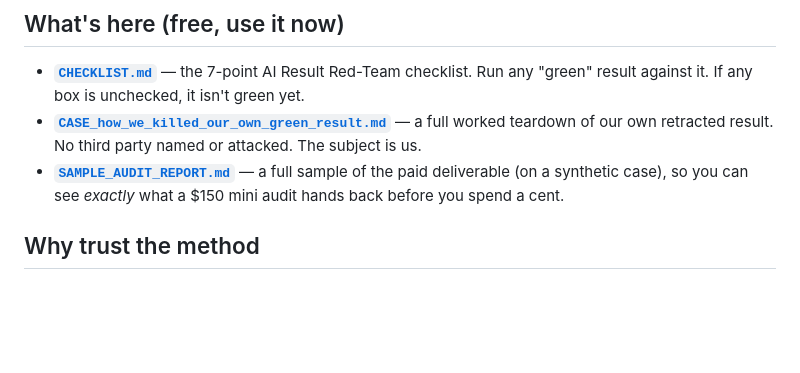
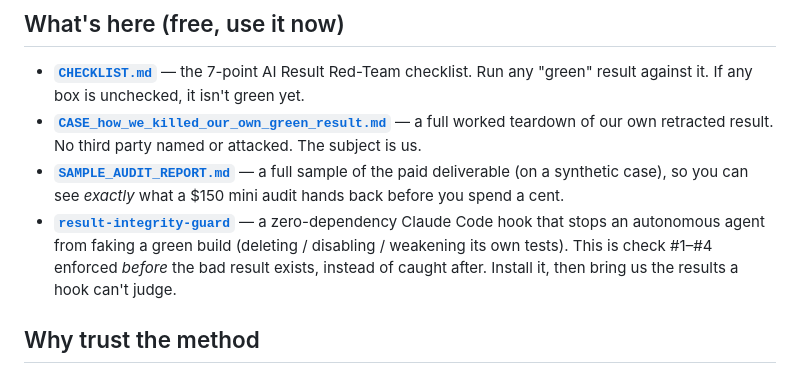
Before and after one commit to dkx955/ai-result-red-team, a Markdown page: README.md, the part around the change. Drawn GitHub-style; blank space fills up the shorter version.

Commit message:
Link result-integrity-guard: enforce checks 1-4 before the bad result exists
Co-Authored-By: Claude Opus 4.8 <noreply@anthropic.com>

```diff
--- a/README.md
+++ b/README.md
@@ -21,6 +21,11 @@ is the free version of the filter we use, plus a case study where we applied it
 - **[`SAMPLE_AUDIT_REPORT.md`](SAMPLE_AUDIT_REPORT.md)** — a full sample of the paid
   deliverable (on a synthetic case), so you can see *exactly* what a $150 mini audit
   hands back before you spend a cent.
+- **[`result-integrity-guard`](https://github.com/dkx955/result-integrity-guard)** — a
+  zero-dependency Claude Code hook that stops an autonomous agent from faking a green
+  build (deleting / disabling / weakening its own tests). This is check #1–#4 enforced
+  *before* the bad result exists, instead of caught after. Install it, then bring us the
+  results a hook can't judge.
 
 ## Why trust the method
 
```
